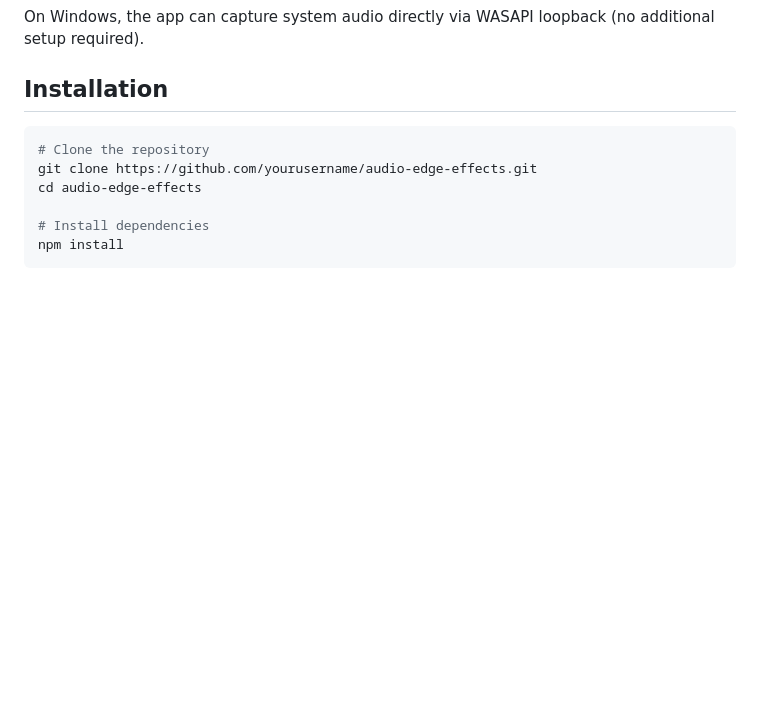
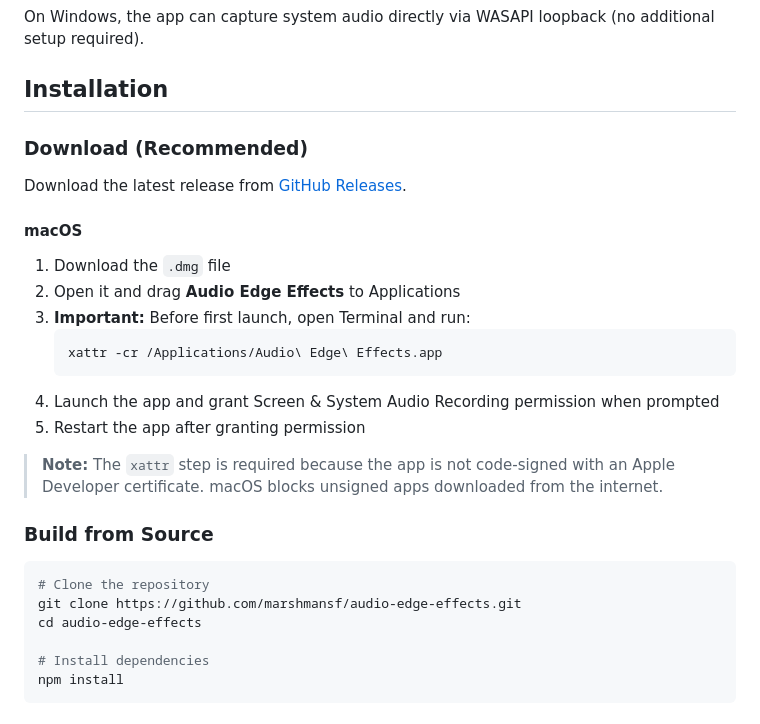
Before and after one commit to marshmansf/audio-edge-effects, a Markdown page: README.md, the part around the change. Rendered like a GitHub page; blank space fills up the shorter version.

Commit message:
Add download and installation instructions to README
Include steps for downloading from GitHub releases and the xattr
command needed for unsigned macOS apps.

🤖 Generated with [Claude Code](https://claude.com/claude-code)

Co-Authored-By: Claude Opus 4.5 <noreply@anthropic.com>

````diff
--- a/README.md
+++ b/README.md
@@ -44,9 +44,28 @@ On Windows, the app can capture system audio directly via WASAPI loopback (no ad
 
 ## Installation
 
+### Download (Recommended)
+
+Download the latest release from [GitHub Releases](https://github.com/marshmansf/audio-edge-effects/releases).
+
+#### macOS
+
+1. Download the `.dmg` file
+2. Open it and drag **Audio Edge Effects** to Applications
+3. **Important:** Before first launch, open Terminal and run:
+   ```bash
+   xattr -cr /Applications/Audio\ Edge\ Effects.app
+   ```
+4. Launch the app and grant Screen & System Audio Recording permission when prompted
+5. Restart the app after granting permission
+
+> **Note:** The `xattr` step is required because the app is not code-signed with an Apple Developer certificate. macOS blocks unsigned apps downloaded from the internet.
+
+### Build from Source
+
 ```bash
 # Clone the repository
-git clone https://github.com/yourusername/audio-edge-effects.git
+git clone https://github.com/marshmansf/audio-edge-effects.git
 cd audio-edge-effects
 
 # Install dependencies
````
